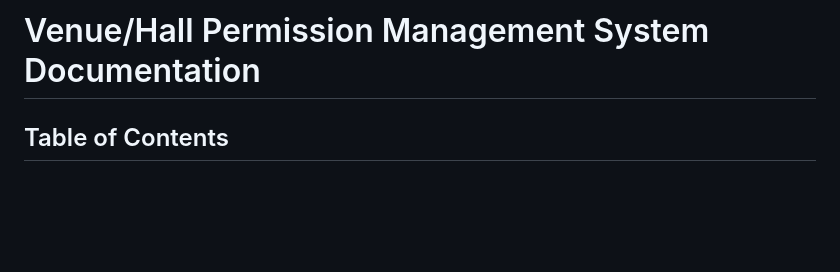
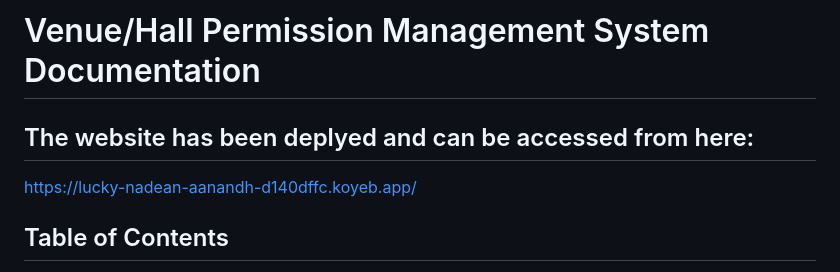
Before and after one commit to ml-agg08/Hallify--Venue-Permission-Management-System---public, a Markdown page: README.md, the part around the change. Rendered like a GitHub page; blank space fills up the shorter version.

```diff
--- a/README.md
+++ b/README.md
@@ -1,4 +1,8 @@
 # Venue/Hall Permission Management System Documentation
+
+## The website has been deplyed and can be accessed from here:
+
+https://lucky-nadean-aanandh-d140dffc.koyeb.app/
 
 ## Table of Contents
 1. *Introduction*
```
